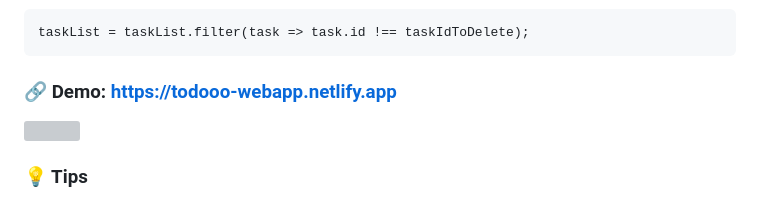
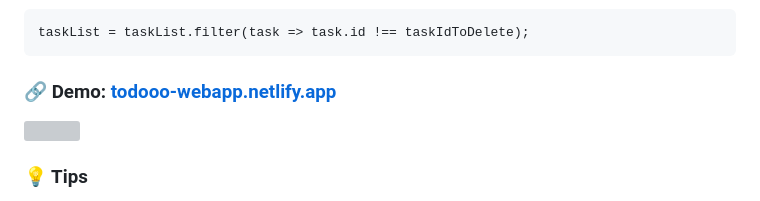
Before and after one commit to amy-em-ahn/todo-app, a Markdown page: README.md, the part around the change. GitHub-like rendering; grey boxes are pictures that could not be loaded.

````diff
--- a/README.md
+++ b/README.md
@@ -41,7 +41,7 @@ filter: allows you to remove elements from the array programmatically.
 taskList = taskList.filter(task => task.id !== taskIdToDelete);
 ```
 
-### 🔗 Demo: <a href="https://todooo-webapp.netlify.app/" target="_blank">https://todooo-webapp.netlify.app</a>
+### 🔗 Demo: <a href="https://todooo-webapp.netlify.app/" target="_blank">todooo-webapp.netlify.app</a>
 <img src="todo-main.png">
 
 ### :bulb: Tips
````
